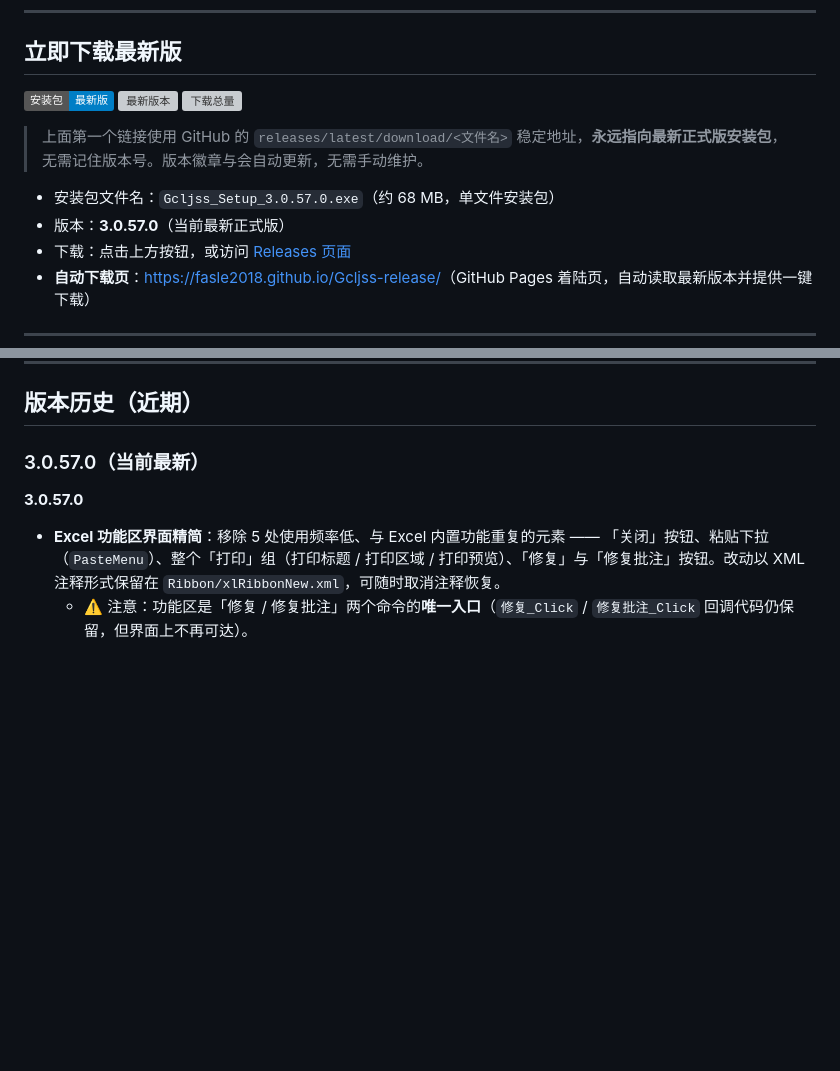
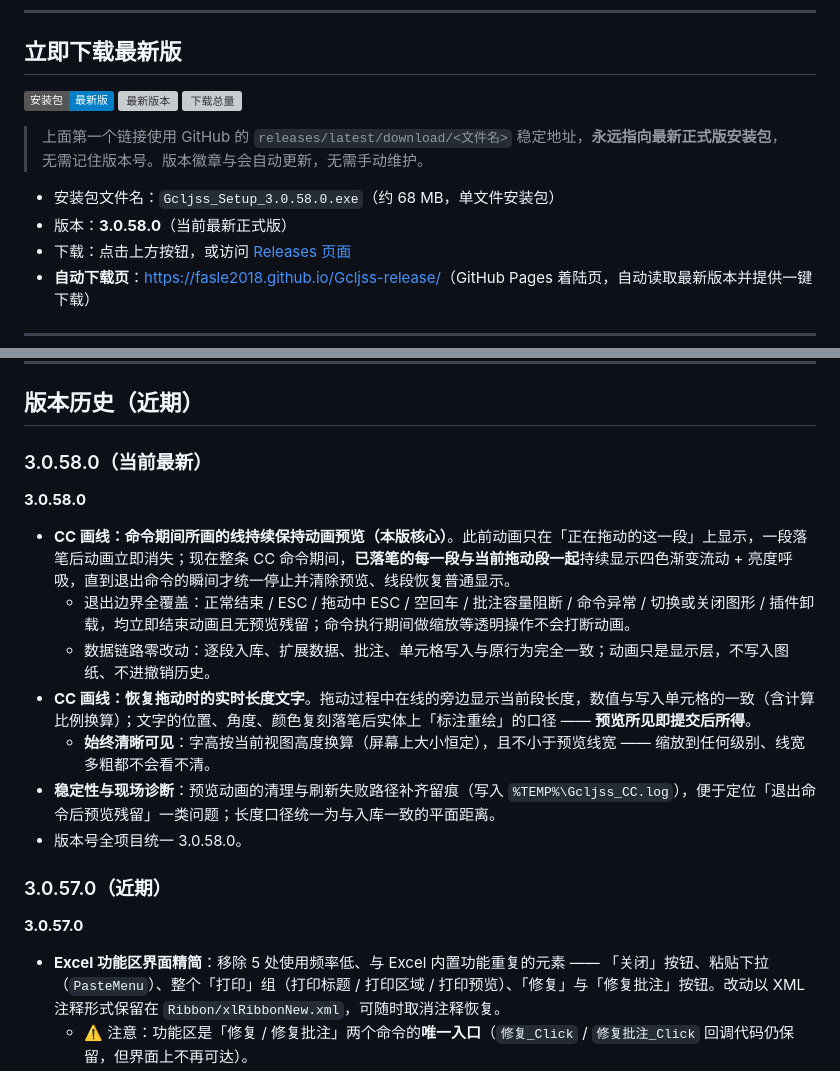
Before and after one commit to Fasle2018/Gcljss-release, a Markdown page: README.md, 2 parts joined by grey strips. Rendered like a GitHub page; badges without logos; blank space fills up the shorter version; grey boxes are pictures that could not be loaded.

Commit message:
docs: README 同步 3.0.58.0（当前最新）

```diff
--- a/README.md
+++ b/README.md
@@ -12,8 +12,8 @@
 
 > 上面第一个链接使用 GitHub 的 `releases/latest/download/<文件名>` 稳定地址，**永远指向最新正式版安装包**，无需记住版本号。版本徽章与会自动更新，无需手动维护。
 
-- 安装包文件名：`Gcljss_Setup_3.0.57.0.exe`（约 68 MB，单文件安装包）
-- 版本：**3.0.57.0**（当前最新正式版）
+- 安装包文件名：`Gcljss_Setup_3.0.58.0.exe`（约 68 MB，单文件安装包）
+- 版本：**3.0.58.0**（当前最新正式版）
 - 下载：点击上方按钮，或访问 [Releases 页面](https://github.com/Fasle2018/Gcljss-release/releases)
 - **自动下载页**：[https://fasle2018.github.io/Gcljss-release/](https://fasle2018.github.io/Gcljss-release/)（GitHub Pages 着陆页，自动读取最新版本并提供一键下载）
 
@@ -44,7 +44,18 @@
 
 ## 版本历史（近期）
 
-### 3.0.57.0（当前最新）
+### 3.0.58.0（当前最新）
+
+**3.0.58.0**
+- **CC 画线：命令期间所画的线持续保持动画预览（本版核心）**。此前动画只在「正在拖动的这一段」上显示，一段落笔后动画立即消失；现在整条 CC 命令期间，**已落笔的每一段与当前拖动段一起**持续显示四色渐变流动 + 亮度呼吸，直到退出命令的瞬间才统一停止并清除预览、线段恢复普通显示。
+  - 退出边界全覆盖：正常结束 / ESC / 拖动中 ESC / 空回车 / 批注容量阻断 / 命令异常 / 切换或关闭图形 / 插件卸载，均立即结束动画且无预览残留；命令执行期间做缩放等透明操作不会打断动画。
+  - 数据链路零改动：逐段入库、扩展数据、批注、单元格写入与原行为完全一致；动画只是显示层，不写入图纸、不进撤销历史。
+- **CC 画线：恢复拖动时的实时长度文字**。拖动过程中在线的旁边显示当前段长度，数值与写入单元格的一致（含计算比例换算）；文字的位置、角度、颜色复刻落笔后实体上「标注重绘」的口径 —— **预览所见即提交后所得**。
+  - **始终清晰可见**：字高按当前视图高度换算（屏幕上大小恒定），且不小于预览线宽 —— 缩放到任何级别、线宽多粗都不会看不清。
+- **稳定性与现场诊断**：预览动画的清理与刷新失败路径补齐留痕（写入 `%TEMP%\Gcljss_CC.log`），便于定位「退出命令后预览残留」一类问题；长度口径统一为与入库一致的平面距离。
+- 版本号全项目统一 3.0.58.0。
+
+### 3.0.57.0（近期）
 
 **3.0.57.0**
 - **Excel 功能区界面精简**：移除 5 处使用频率低、与 Excel 内置功能重复的元素 —— 「关闭」按钮、粘贴下拉（`PasteMenu`）、整个「打印」组（打印标题 / 打印区域 / 打印预览）、「修复」与「修复批注」按钮。改动以 XML 注释形式保留在 `Ribbon/xlRibbonNew.xml`，可随时取消注释恢复。
```
Also changed, not shown: other parts of README.md (+1 -1 lines).
